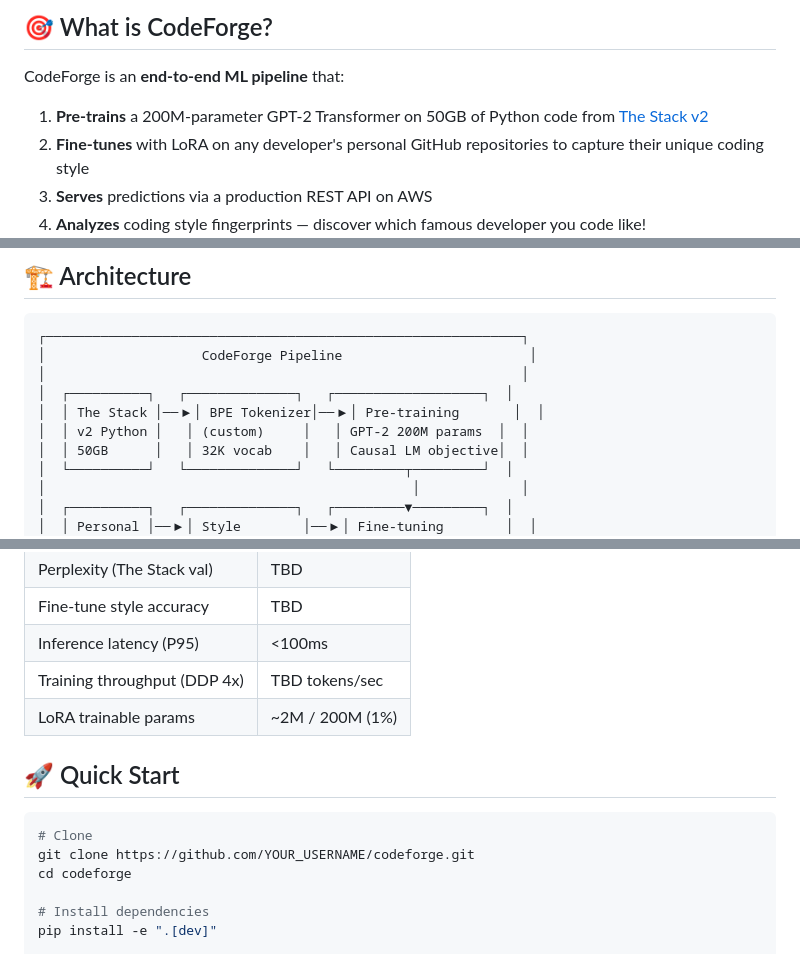
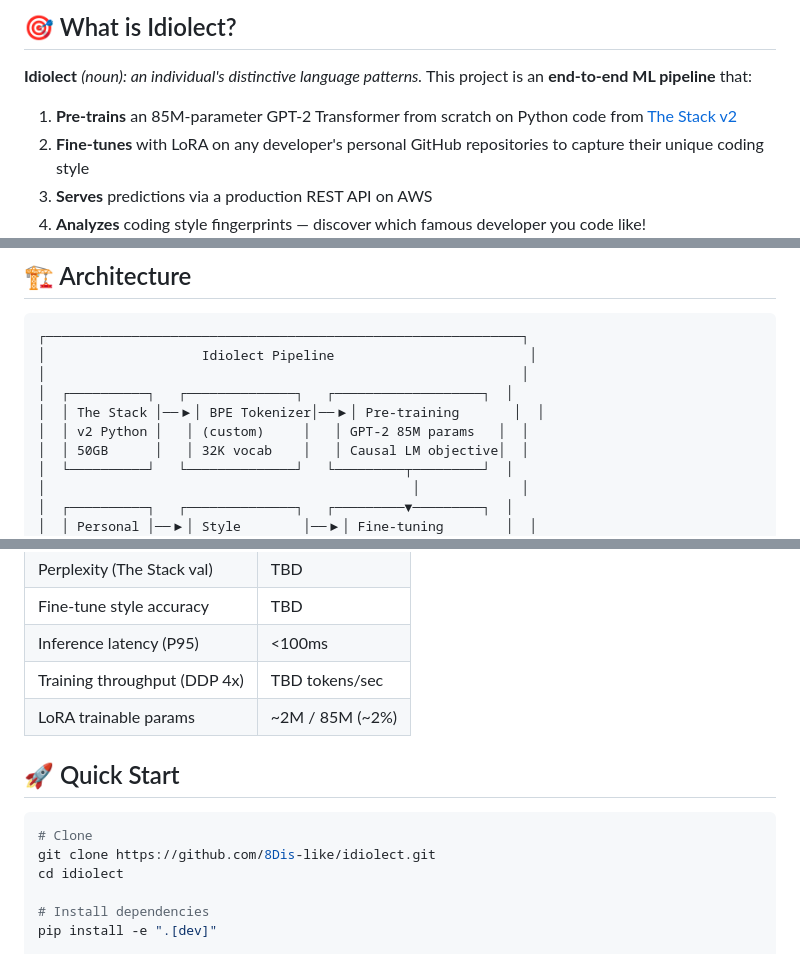
Before and after one commit to 8Dis-like/idiolect, a Markdown page: README.md, 3 parts joined by grey strips. Rendered like a GitHub page.

Commit message:
rebrand: CodeForge → Idiolect — update README, badges, and URLs

````diff
--- a/README.md
+++ b/README.md
@@ -10,9 +12,9 @@
 
-## 🎯 What is CodeForge?
+## 🎯 What is Idiolect?
 
-CodeForge is an **end-to-end ML pipeline** that:
+**Idiolect** *(noun): an individual's distinctive language patterns.* This project is an **end-to-end ML pipeline** that:
 
-1. **Pre-trains** a 200M-parameter GPT-2 Transformer on 50GB of Python code from [The Stack v2](https://huggingface.co/datasets/bigcode/the-stack-v2)
+1. **Pre-trains** an 85M-parameter GPT-2 Transformer from scratch on Python code from [The Stack v2](https://huggingface.co/datasets/bigcode/the-stack-v2)
 2. **Fine-tunes** with LoRA on any developer's personal GitHub repositories to capture their unique coding style
 3. **Serves** predictions via a production REST API on AWS
 4. **Analyzes** coding style fingerprints — discover which famous developer you code like!
@@ -31,11 +33,11 @@ CodeForge is an **end-to-end ML pipeline** that:
 
 ```
 ┌─────────────────────────────────────────────────────────────┐
-│                    CodeForge Pipeline                        │
+│                    Idiolect Pipeline                         │
 │                                                             │
 │  ┌──────────┐   ┌──────────────┐   ┌───────────────────┐  │
 │  │ The Stack │──▶│ BPE Tokenizer│──▶│ Pre-training       │  │
-│  │ v2 Python │   │ (custom)     │   │ GPT-2 200M params  │  │
+│  │ v2 Python │   │ (custom)     │   │ GPT-2 85M params   │  │
 │  │ 50GB      │   │ 32K vocab    │   │ Causal LM objective│  │
 │  └──────────┘   └──────────────┘   └─────────┬─────────┘  │
 │                                               │             │
@@ -63,14 +65,14 @@ CodeForge is an **end-to-end ML pipeline** that:
 | Fine-tune style accuracy | TBD |
 | Inference latency (P95) | <100ms |
 | Training throughput (DDP 4x) | TBD tokens/sec |
-| LoRA trainable params | ~2M / 200M (1%) |
+| LoRA trainable params | ~2M / 85M (~2%) |
 
 ## 🚀 Quick Start
 
 ```bash
 # Clone
-git clone https://github.com/YOUR_USERNAME/codeforge.git
-cd codeforge
+git clone https://github.com/8Dis-like/idiolect.git
+cd idiolect
 
 # Install dependencies
 pip install -e ".[dev]"
````
Also changed, not shown: other parts of README.md (+7 -5 lines).
